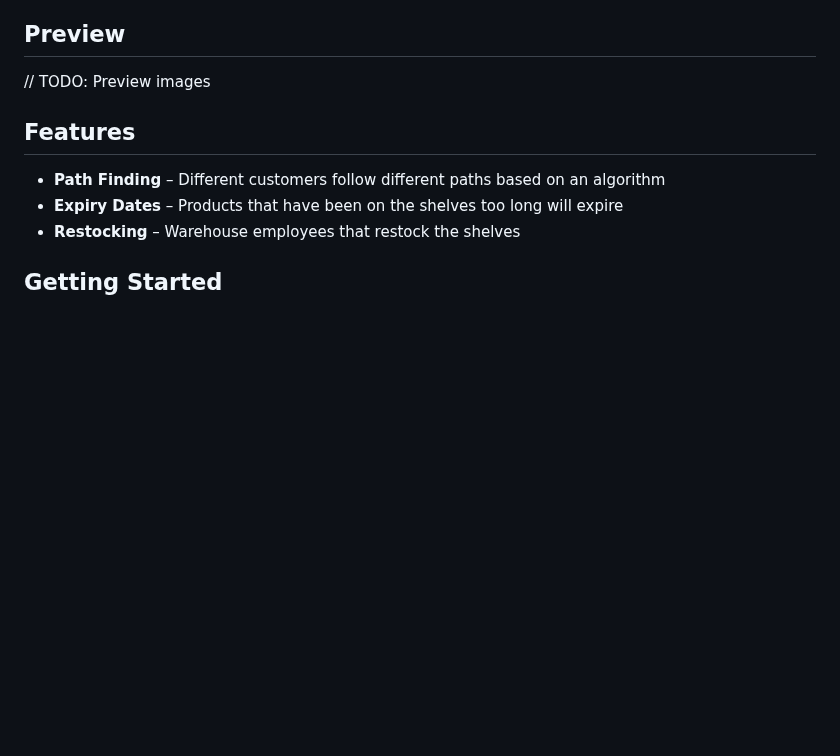
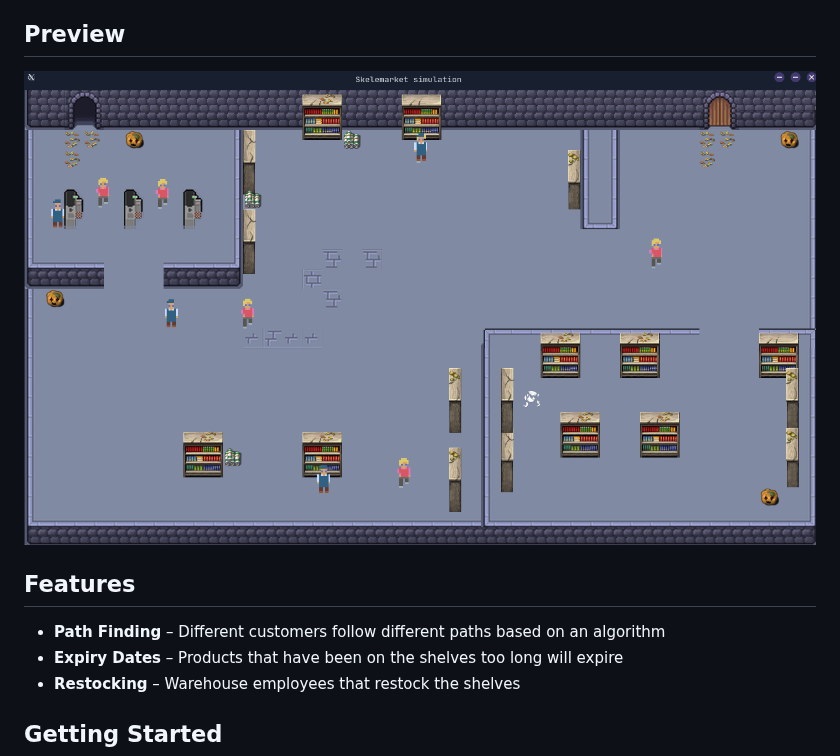
Before and after one commit to Ggjorven/Skelemarket, a Markdown page: README.md, the part around the change. Drawn GitHub-style; pictures changed too: doc/images/window.png (added); blank space fills up the shorter version.

Commit message:
Add preview image.

```diff
--- a/README.md
+++ b/README.md
@@ -4,7 +4,7 @@
 
 ## Preview
 
-// TODO: Preview images
+![Preview](./doc/images/window.png)
 
 ## Features
 
```
